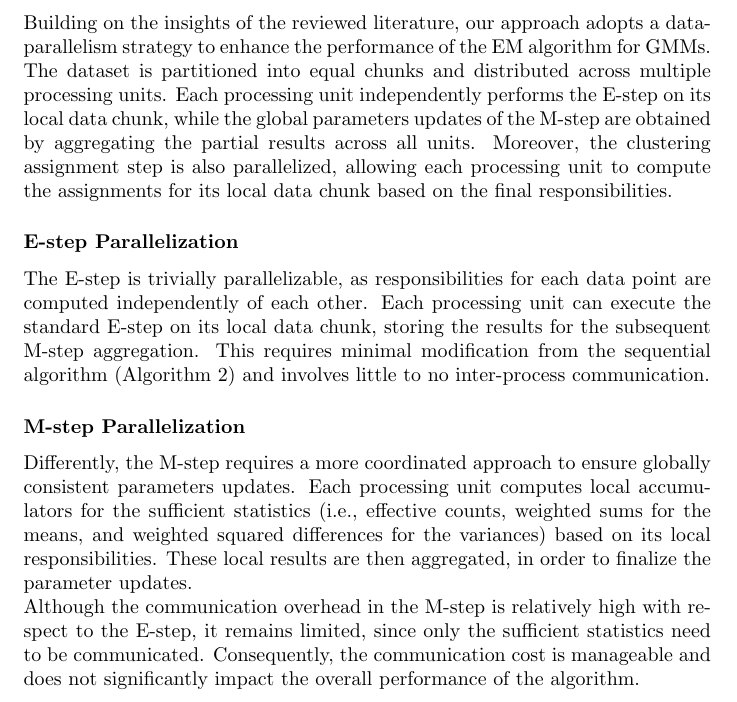
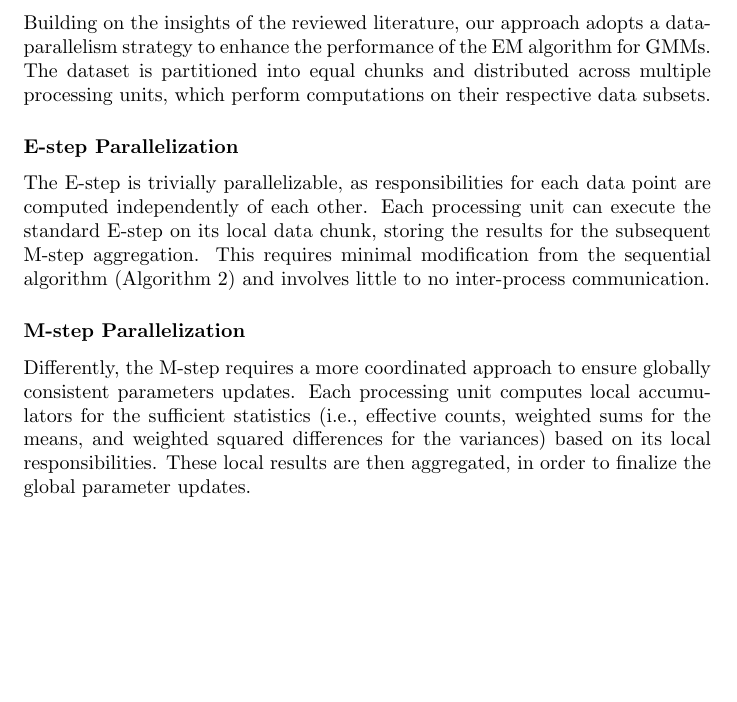
Before and after one commit to 446f6e6e79/Parallel-EM-Clustering, a LaTeX document (docs/LaTeX/main.tex, which reads docs/LaTeX/chapters/Parallel_design.tex): part of page 9 of 17, cut so that both start at the same text, the shorter picture padded with empty space. Compiled offline with pdfLaTeX.

Commit message:
Refactoring of parallel design

```diff
--- a/docs/LaTeX/chapters/Parallel_design.tex
+++ b/docs/LaTeX/chapters/Parallel_design.tex
@@ -8,9 +7,8 @@ Similarly, \cite{lee2016simple} propose a simple multithreaded version of the EM
 
 \subsection{Our Approach}
 Building on the insights of the reviewed literature, our approach adopts a data-parallelism strategy to enhance the performance of the EM algorithm for GMMs.
-The dataset is partitioned into equal chunks and distributed across multiple processing units.
-Each processing unit independently performs the E-step on its local data chunk, while the global parameters updates of the M-step are obtained by aggregating the partial results across all units.
-Moreover, the clustering assignment step is also parallelized, allowing each processing unit to compute the assignments for its local data chunk based on the final responsibilities.
+The dataset is partitioned into equal chunks and distributed across multiple processing units, which perform computations on their respective data subsets.
+
 \subsubsection*{E-step Parallelization}
 The E-step is trivially parallelizable, as responsibilities for each data point are computed independently of each other.
 Each processing unit can execute the standard E-step on its local data chunk, storing the results for the subsequent
@@ -19,10 +17,7 @@ M-step aggregation. This requires minimal modification from the sequential algor
 \subsubsection*{M-step Parallelization}
 Differently, the M-step requires a more coordinated approach to ensure globally consistent parameters updates.
 Each processing unit computes local accumulators for the sufficient statistics (i.e., effective counts, weighted sums for the means, and weighted squared differences for the variances) based on its local responsibilities.
-These local results are then aggregated, in order to finalize the parameter updates.
-\\\label{M_step_communication}Although the communication overhead in the M-step is relatively high with respect to the E-step, it remains
-limited, since only the sufficient statistics need to be communicated.
-Consequently, the communication cost is manageable and does not significantly impact the overall performance of the algorithm.
+These local results are then aggregated, in order to finalize the global parameter updates.
 
 \subsubsection*{Clustering Assignment}
 The clustering assignment step can be parallelized in a similar manner to the E-step.
```
Also changed, not shown: docs/LaTeX/chapters/Parallel_design.tex (1 more changed lines).
